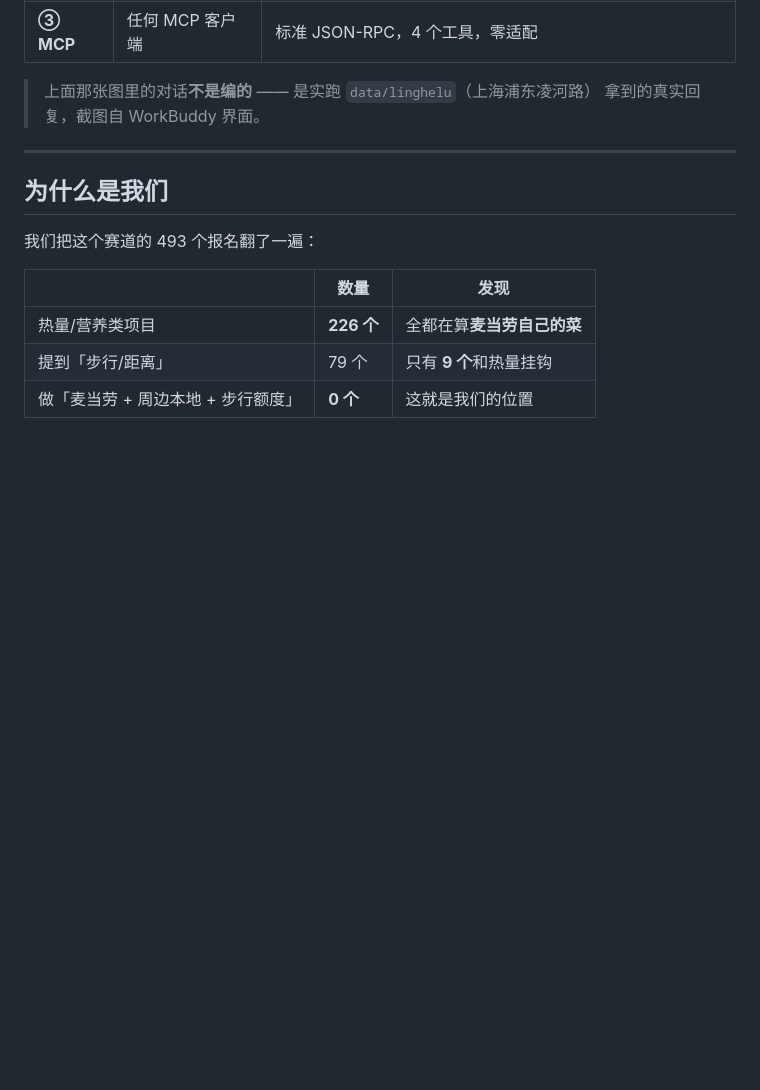
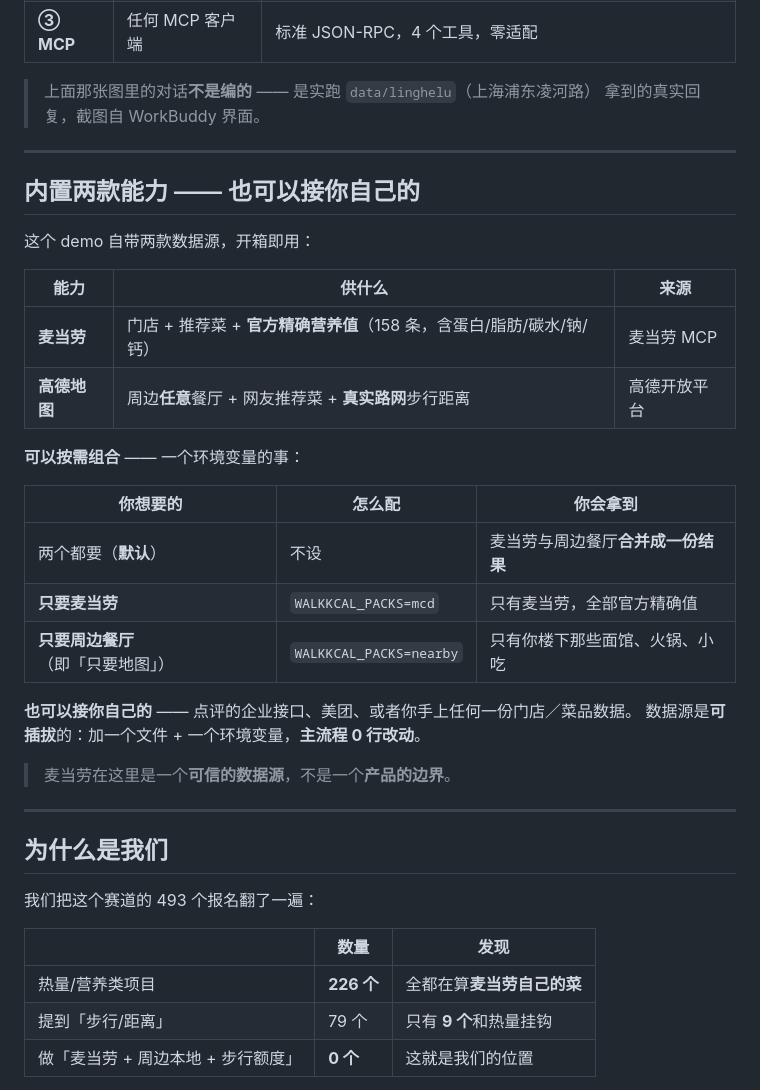
Before and after one commit to adexbn/walk-kcal, a Markdown page: README.md, the part around one of its changes. Drawn GitHub-style; blank space fills up the shorter version.

```diff
--- a/README.md
+++ b/README.md
@@ -65,6 +65,30 @@ walk-kcal 把这个纠结变成一道算术题：
 
 ---
 
+## 内置两款能力 —— 也可以接你自己的
+
+这个 demo 自带两款数据源，开箱即用：
+
+| 能力 | 供什么 | 来源 |
+|---|---|---|
+| **麦当劳** | 门店 + 推荐菜 + **官方精确营养值**（158 条，含蛋白/脂肪/碳水/钠/钙） | 麦当劳 MCP |
+| **高德地图** | 周边**任意**餐厅 + 网友推荐菜 + **真实路网**步行距离 | 高德开放平台 |
+
+**可以按需组合** —— 一个环境变量的事：
+
+| 你想要的 | 怎么配 | 你会拿到 |
+|---|---|---|
+| 两个都要（**默认**） | 不设 | 麦当劳与周边餐厅**合并成一份结果** |
+| **只要麦当劳** | `WALKKCAL_PACKS=mcd` | 只有麦当劳，全部官方精确值 |
+| **只要周边餐厅**（即「只要地图」） | `WALKKCAL_PACKS=nearby` | 只有你楼下那些面馆、火锅、小吃 |
+
+**也可以接你自己的** —— 点评的企业接口、美团、或者你手上任何一份门店／菜品数据。
+数据源是**可插拔**的：加一个文件 + 一个环境变量，**主流程 0 行改动**。
+
+> 麦当劳在这里是一个**可信的数据源**，不是一个**产品的边界**。
+
+---
+
 ## 为什么是我们
 
 我们把这个赛道的 493 个报名翻了一遍：
```
Also changed, not shown: other parts of README.md (+31 -16 lines), docs/快速开始.md (+12 -5 lines).
